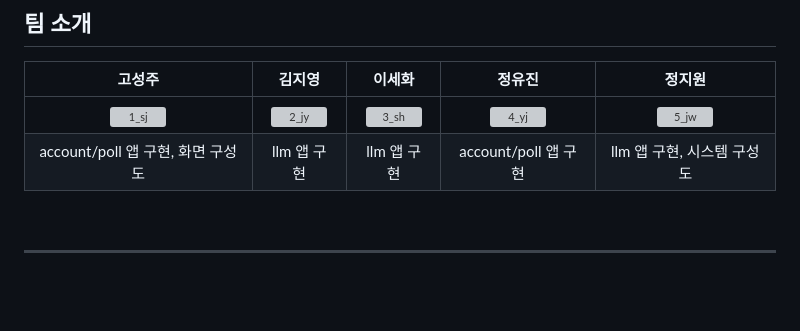
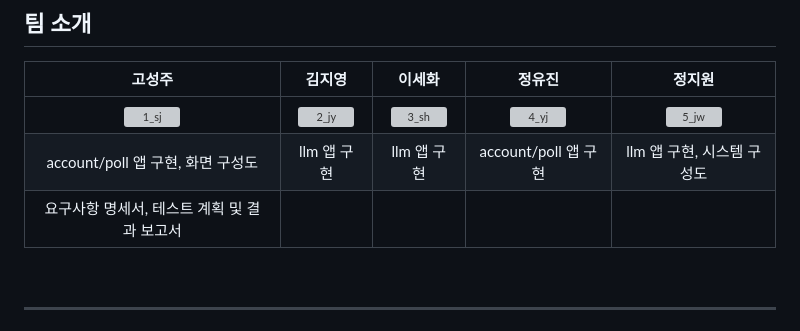
Before and after one commit to SKNETWORKS-FAMILY-AICAMP/SKN06-4th-1Team, a Markdown page: README.md, the part around the change. GitHub-like rendering; blank space fills up the shorter version; grey boxes are pictures that could not be loaded.

```diff
--- a/README.md
+++ b/README.md
@@ -11,6 +11,7 @@
 |:----------:|:----------:|:----------:|:----------:|:----------:|
 | ![1_sj](https://github.com/user-attachments/assets/9fb495e0-732f-4eb3-9dc0-541eccbcd2e4)| ![2_jy](https://github.com/user-attachments/assets/f3940834-2f8e-4b5d-9988-d85c0f4c6cab)| ![3_sh](https://github.com/user-attachments/assets/8b62f945-e894-49e0-abd4-35f4e5d4010b)| ![4_yj](https://github.com/user-attachments/assets/16dd5434-fd43-42f6-aaa9-1b6b2a90a812)| ![5_jw](https://github.com/user-attachments/assets/4aaa4891-38ea-4679-be53-6d3741c33255)|
 | account/poll 앱 구현, 화면 구성도 | llm 앱 구현 | llm 앱 구현 | account/poll 앱 구현 | llm 앱 구현, 시스템 구성도 |
+| 요구사항 명세서, 테스트 계획 및 결과 보고서 |
 <br>
 
 ---
```
